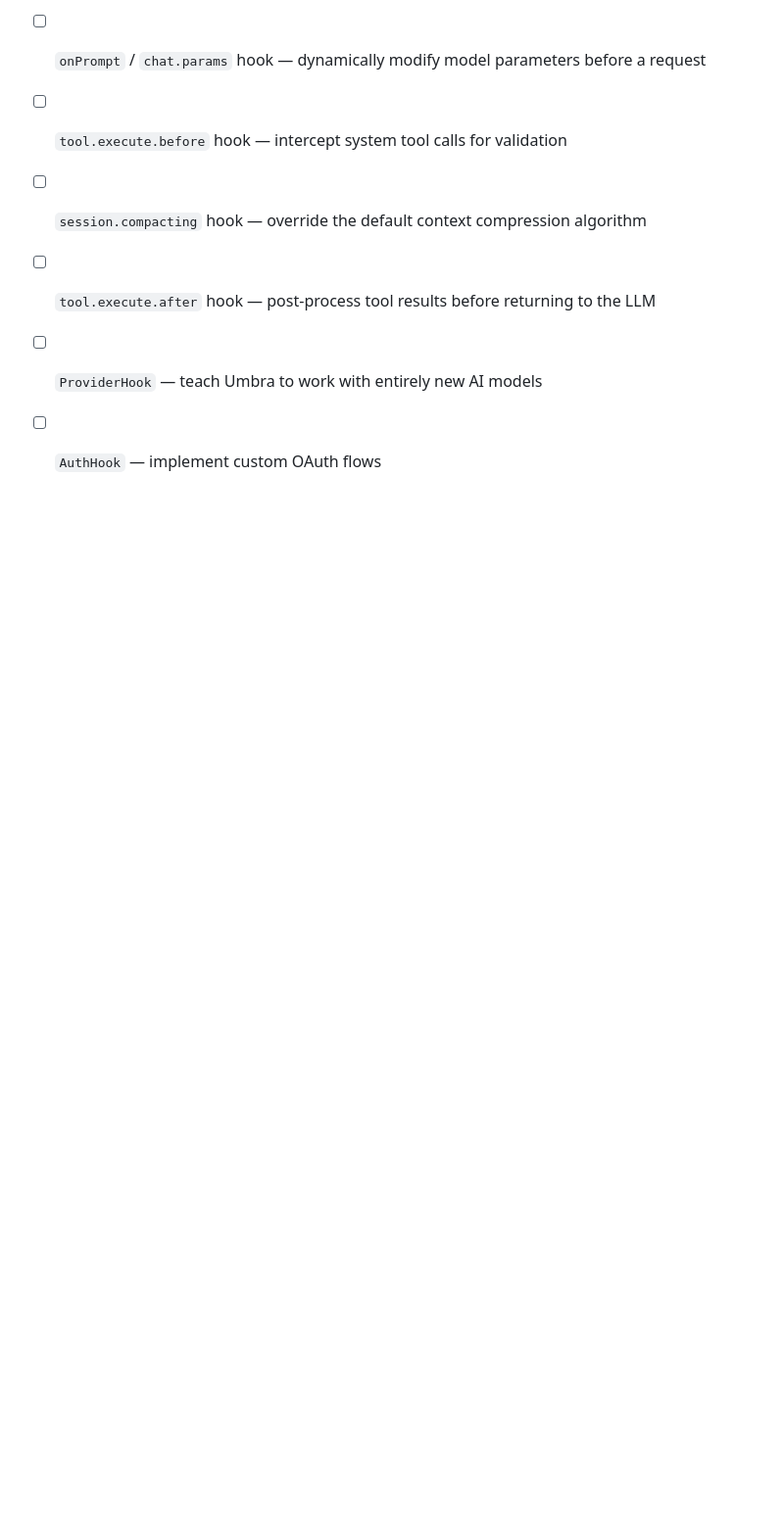
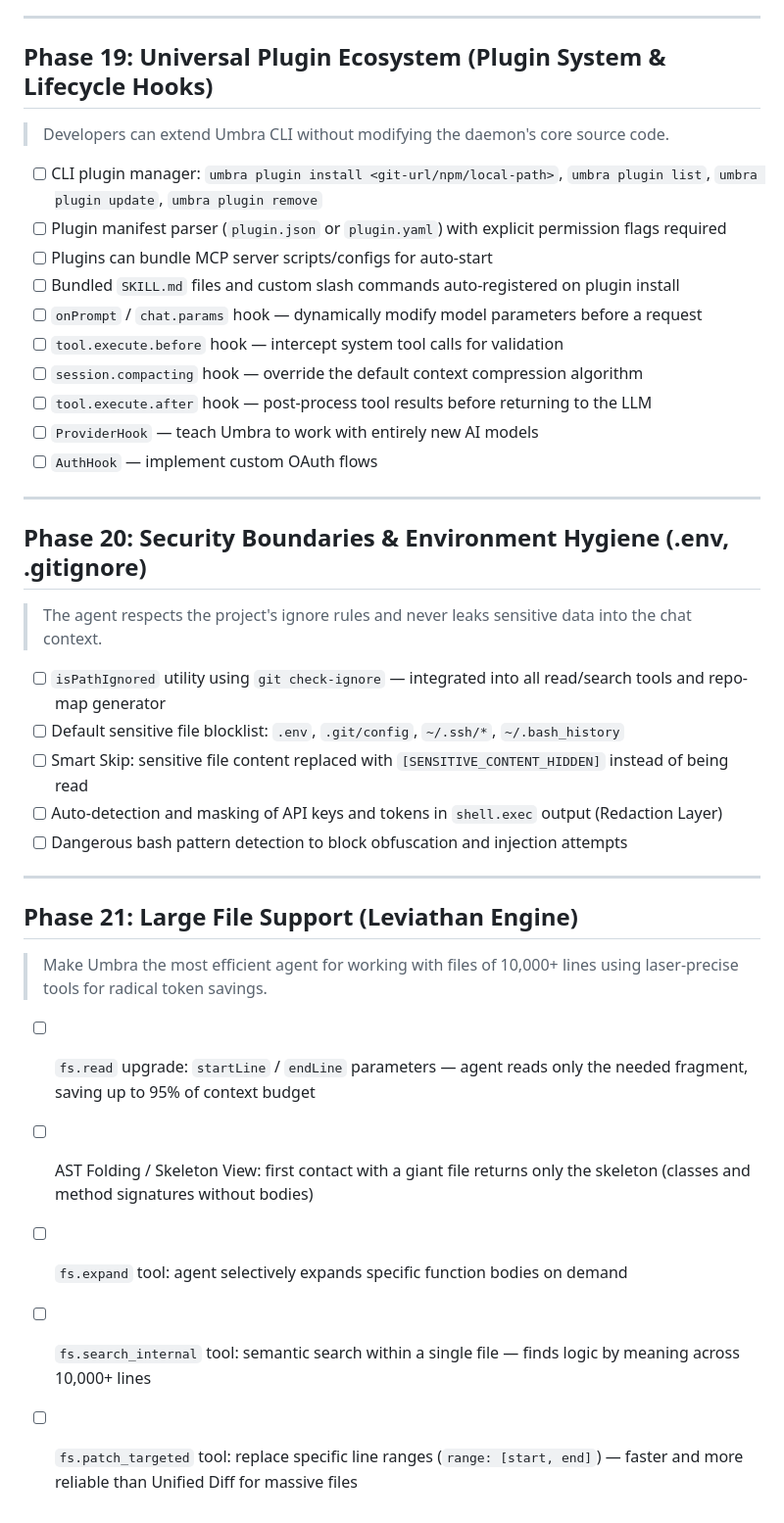
Before and after one commit to Atennebris/Umbra-Agent, a Markdown page: ROADMAP.md, the part around the change. Shown at 98% size. Rendered like a GitHub page; blank space fills up the shorter version.

Commit message:
feat: add phases for security boundaries and large file support in roadmap

```diff
--- a/ROADMAP.md
+++ b/ROADMAP.md
@@ -497,3 +497,27 @@
 - [ ] `tool.execute.after` hook — post-process tool results before returning to the LLM
 - [ ] `ProviderHook` — teach Umbra to work with entirely new AI models
 - [ ] `AuthHook` — implement custom OAuth flows
+
+---
+
+## Phase 20: Security Boundaries & Environment Hygiene (.env, .gitignore)
+
+> The agent respects the project's ignore rules and never leaks sensitive data into the chat context.
+
+- [ ] `isPathIgnored` utility using `git check-ignore` — integrated into all read/search tools and repo-map generator
+- [ ] Default sensitive file blocklist: `.env`, `.git/config`, `~/.ssh/*`, `~/.bash_history`
+- [ ] Smart Skip: sensitive file content replaced with `[SENSITIVE_CONTENT_HIDDEN]` instead of being read
+- [ ] Auto-detection and masking of API keys and tokens in `shell.exec` output (Redaction Layer)
+- [ ] Dangerous bash pattern detection to block obfuscation and injection attempts
+
+---
+
+## Phase 21: Large File Support (Leviathan Engine)
+
+> Make Umbra the most efficient agent for working with files of 10,000+ lines using laser-precise tools for radical token savings.
+
+- [ ] `fs.read` upgrade: `startLine` / `endLine` parameters — agent reads only the needed fragment, saving up to 95% of context budget
+- [ ] AST Folding / Skeleton View: first contact with a giant file returns only the skeleton (classes and method signatures without bodies)
+- [ ] `fs.expand` tool: agent selectively expands specific function bodies on demand
+- [ ] `fs.search_internal` tool: semantic search within a single file — finds logic by meaning across 10,000+ lines
+- [ ] `fs.patch_targeted` tool: replace specific line ranges (`range: [start, end]`) — faster and more reliable than Unified Diff for massive files
```
